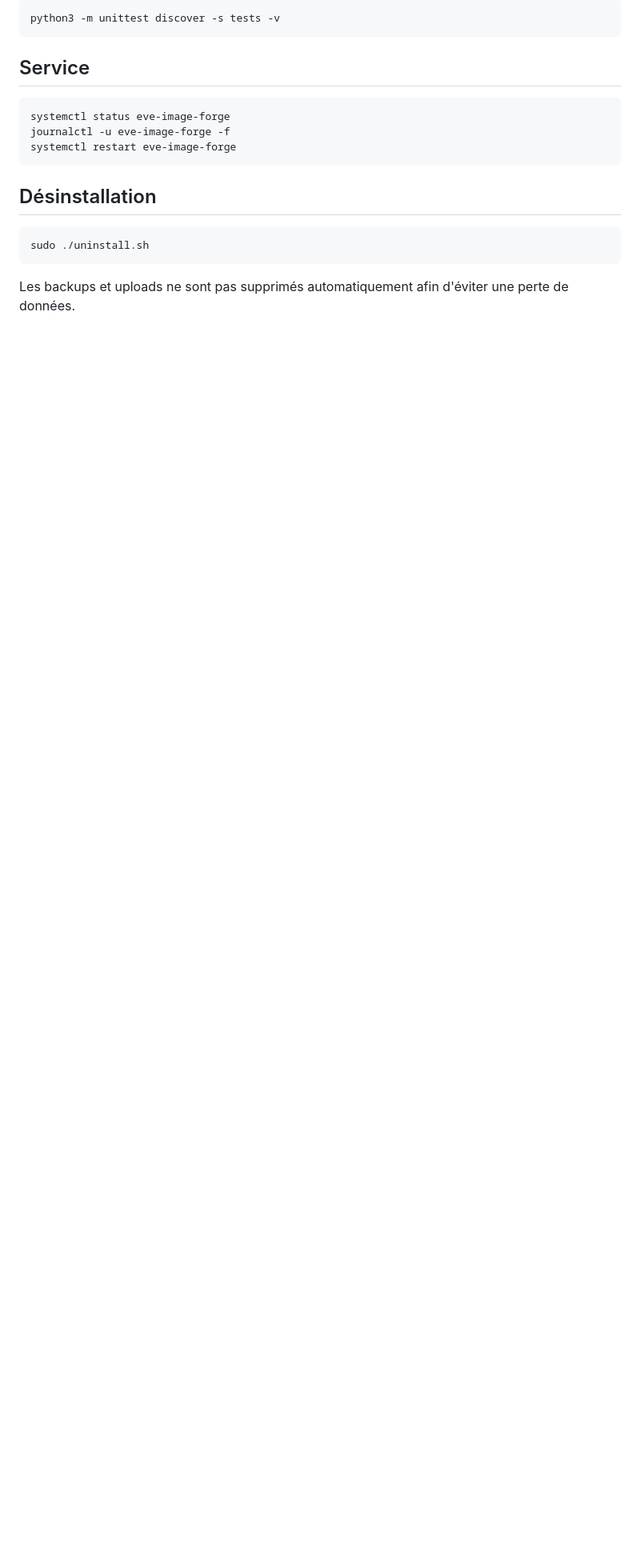
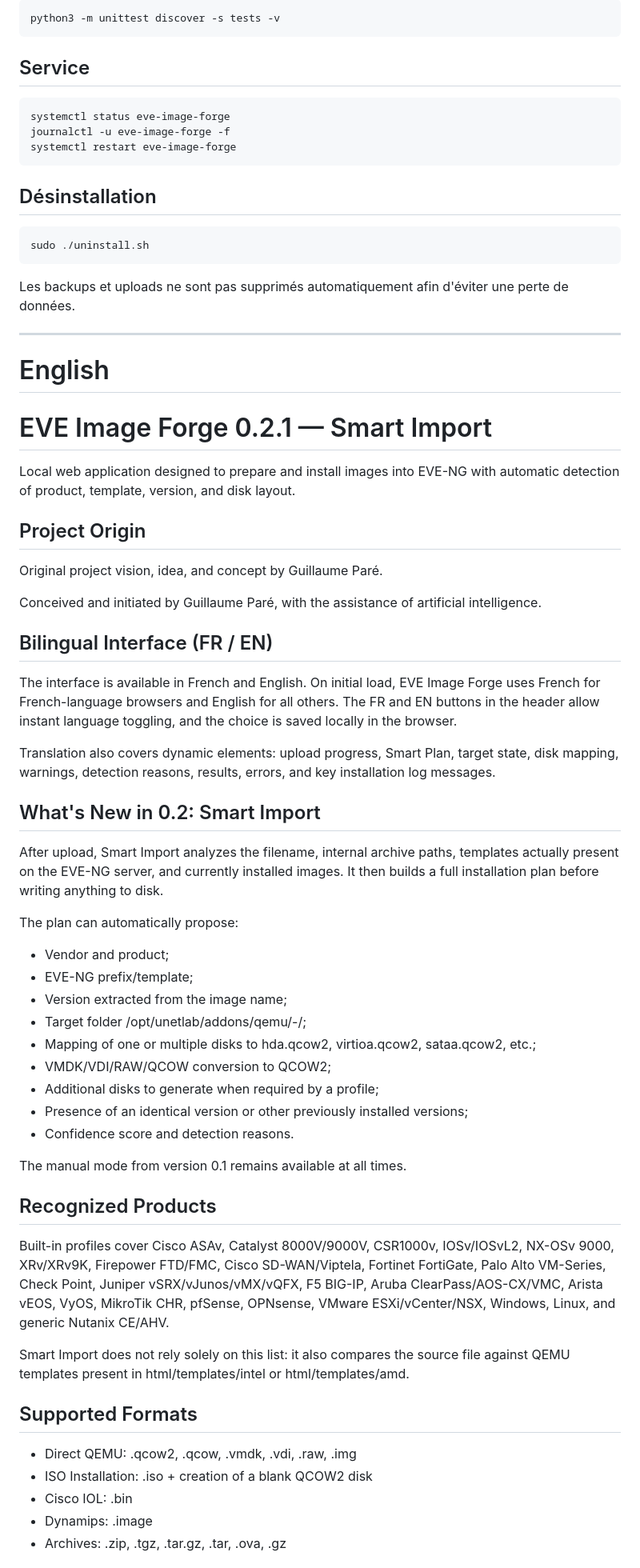
Before and after one commit to gpareNTNX/eve-ng-importer, a Markdown page: README.md, the part around one of its changes. Shown at 80% size. Drawn GitHub-style; blank space fills up the shorter version.

Commit message:
Add English documentation for EVE Image Forge
Added English section and details about Smart Import features.

````diff
--- a/README.md
+++ b/README.md
@@ -156,3 +156,50 @@ sudo ./uninstall.sh
 ```
 
 Les backups et uploads ne sont pas supprimés automatiquement afin d'éviter une perte de données.
+
+---------
+
+# English
+# EVE Image Forge 0.2.1 — Smart Import
+
+Local web application designed to prepare and install images into EVE-NG with automatic detection of product, template, version, and disk layout.
+## Project Origin
+
+Original project vision, idea, and concept by Guillaume Paré.
+
+Conceived and initiated by Guillaume Paré, with the assistance of artificial intelligence.
+## Bilingual Interface (FR / EN)
+
+The interface is available in French and English. On initial load, EVE Image Forge uses French for French-language browsers and English for all others. The FR and EN buttons in the header allow instant language toggling, and the choice is saved locally in the browser.
+
+Translation also covers dynamic elements: upload progress, Smart Plan, target state, disk mapping, warnings, detection reasons, results, errors, and key installation log messages.
+## What's New in 0.2: Smart Import
+
+After upload, Smart Import analyzes the filename, internal archive paths, templates actually present on the EVE-NG server, and currently installed images. It then builds a full installation plan before writing anything to disk.
+
+The plan can automatically propose:
+
+- Vendor and product;
+- EVE-NG prefix/template;
+- Version extracted from the image name;
+- Target folder /opt/unetlab/addons/qemu/<template>-<version>/;
+- Mapping of one or multiple disks to hda.qcow2, virtioa.qcow2, sataa.qcow2, etc.;
+- VMDK/VDI/RAW/QCOW conversion to QCOW2;
+- Additional disks to generate when required by a profile;
+- Presence of an identical version or other previously installed versions;
+- Confidence score and detection reasons.
+
+The manual mode from version 0.1 remains available at all times.
+## Recognized Products
+
+Built-in profiles cover Cisco ASAv, Catalyst 8000V/9000V, CSR1000v, IOSv/IOSvL2, NX-OSv 9000, XRv/XRv9K, Firepower FTD/FMC, Cisco SD-WAN/Viptela, Fortinet FortiGate, Palo Alto VM-Series, Check Point, Juniper vSRX/vJunos/vMX/vQFX, F5 BIG-IP, Aruba ClearPass/AOS-CX/VMC, Arista vEOS, VyOS, MikroTik CHR, pfSense, OPNsense, VMware ESXi/vCenter/NSX, Windows, Linux, and generic Nutanix CE/AHV.
+
+Smart Import does not rely solely on this list: it also compares the source file against QEMU templates present in html/templates/intel or html/templates/amd.
+## Supported Formats
+
+- Direct QEMU: .qcow2, .qcow, .vmdk, .vdi, .raw, .img
+- ISO Installation: .iso + creation of a blank QCOW2 disk
+- Cisco IOL: .bin
+- Dynamips: .image
+- Archives: .zip, .tgz, .tar.gz, .tar, .ova, .gz
+
````
Also changed, not shown: other parts of README.md (+104 -0 lines).
